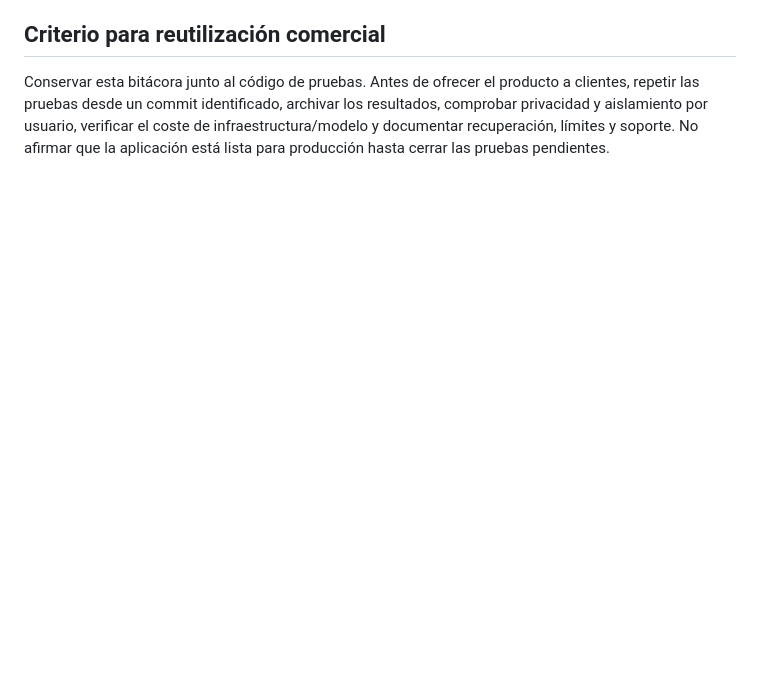
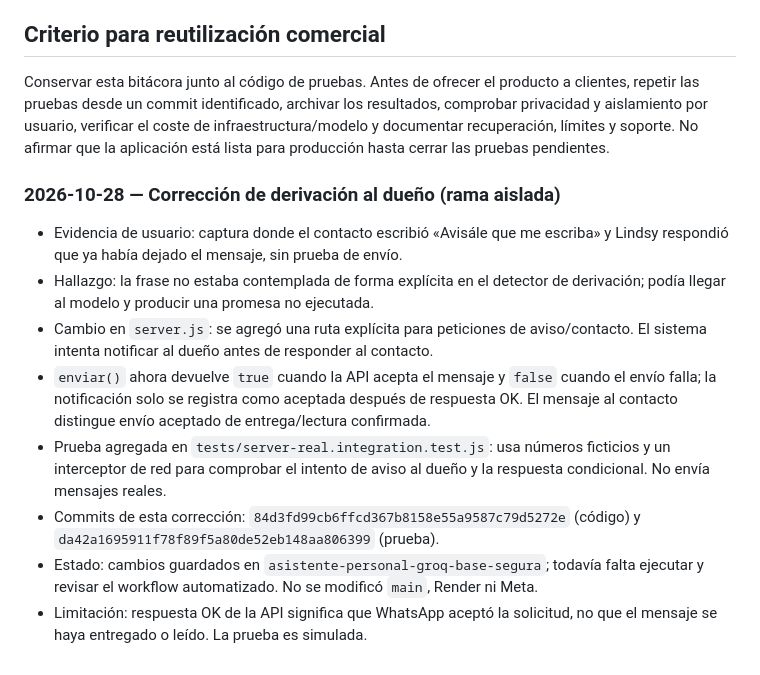
Before and after one commit to jonathanadolfomonte-ops/NexoAI-, a Markdown page: BITACORA-LINDSY-PERSONAL.md, the part around the change. Rendered like a GitHub page; blank space fills up the shorter version.

Commit message:
docs: record owner handoff fix and test

```diff
--- a/BITACORA-LINDSY-PERSONAL.md
+++ b/BITACORA-LINDSY-PERSONAL.md
@@ -111,3 +111,15 @@ Para cada ejecución nueva, agregar una entrada con:
 ## Criterio para reutilización comercial
 
 Conservar esta bitácora junto al código de pruebas. Antes de ofrecer el producto a clientes, repetir las pruebas desde un commit identificado, archivar los resultados, comprobar privacidad y aislamiento por usuario, verificar el coste de infraestructura/modelo y documentar recuperación, límites y soporte. No afirmar que la aplicación está lista para producción hasta cerrar las pruebas pendientes.
+
+
+### 2026-10-28 — Corrección de derivación al dueño (rama aislada)
+
+- Evidencia de usuario: captura donde el contacto escribió «Avisále que me escriba» y Lindsy respondió que ya había dejado el mensaje, sin prueba de envío.
+- Hallazgo: la frase no estaba contemplada de forma explícita en el detector de derivación; podía llegar al modelo y producir una promesa no ejecutada.
+- Cambio en `server.js`: se agregó una ruta explícita para peticiones de aviso/contacto. El sistema intenta notificar al dueño antes de responder al contacto.
+- `enviar()` ahora devuelve `true` cuando la API acepta el mensaje y `false` cuando el envío falla; la notificación solo se registra como aceptada después de respuesta OK. El mensaje al contacto distingue envío aceptado de entrega/lectura confirmada.
+- Prueba agregada en `tests/server-real.integration.test.js`: usa números ficticios y un interceptor de red para comprobar el intento de aviso al dueño y la respuesta condicional. No envía mensajes reales.
+- Commits de esta corrección: `84d3fd99cb6ffcd367b8158e55a9587c79d5272e` (código) y `da42a1695911f78f89f5a80de52eb148aa806399` (prueba).
+- Estado: cambios guardados en `asistente-personal-groq-base-segura`; todavía falta ejecutar y revisar el workflow automatizado. No se modificó `main`, Render ni Meta.
+- Limitación: respuesta OK de la API significa que WhatsApp aceptó la solicitud, no que el mensaje se haya entregado o leído. La prueba es simulada.
```
